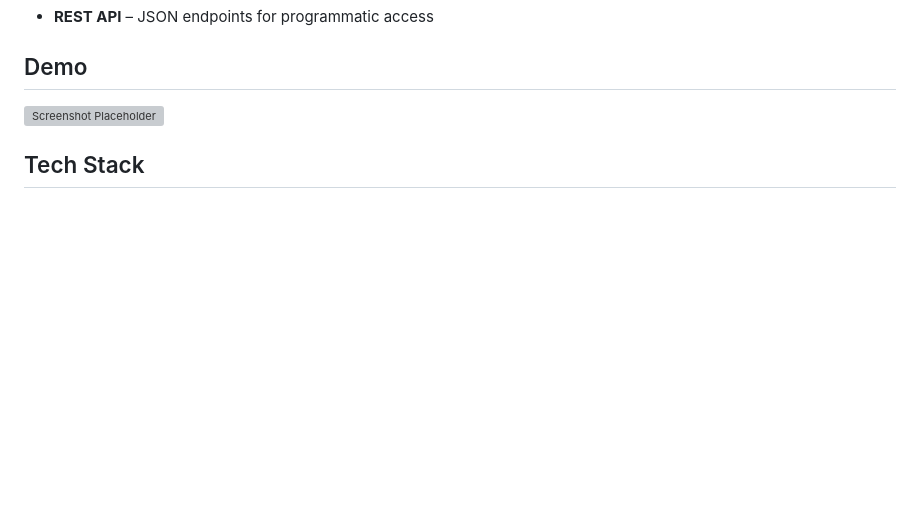
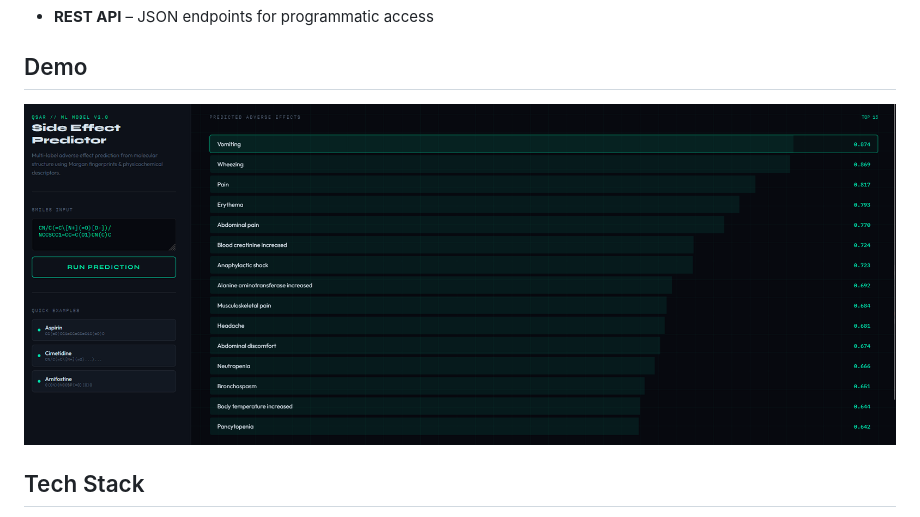
Before and after one commit to vi-c-ky/Side-Effect-Detector, a Markdown page: README.md, the part around the change. GitHub-like rendering; blank space fills up the shorter version; grey boxes are pictures that could not be loaded.

```diff
--- a/README.md
+++ b/README.md
@@ -12,7 +12,7 @@ A machine learning web application that predicts adverse drug side effects from
 
 ## Demo
 
-![Screenshot Placeholder]("Screenshot1.png")
+![Screenshot Placeholder](Screenshot1.png)
 
 ## Tech Stack
 
```
